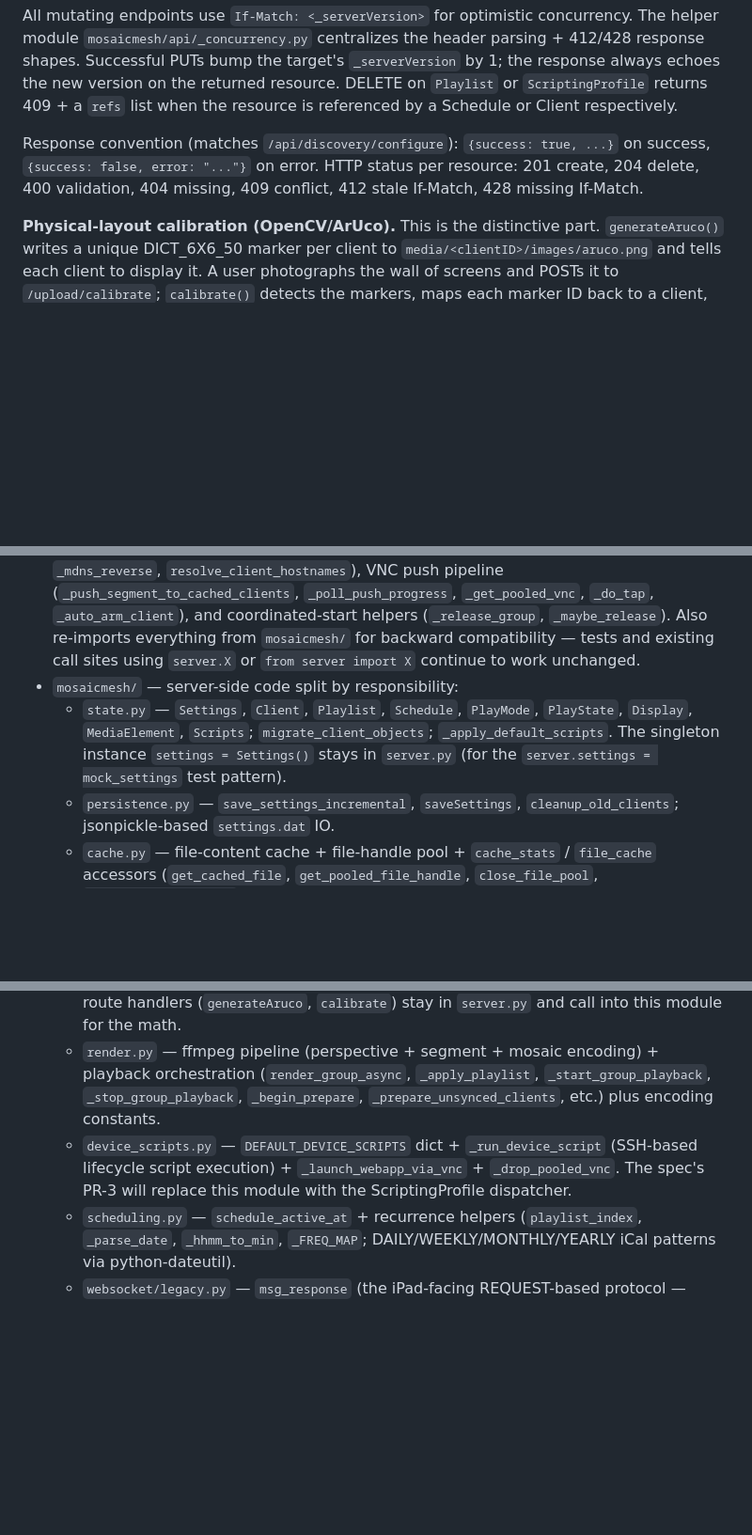
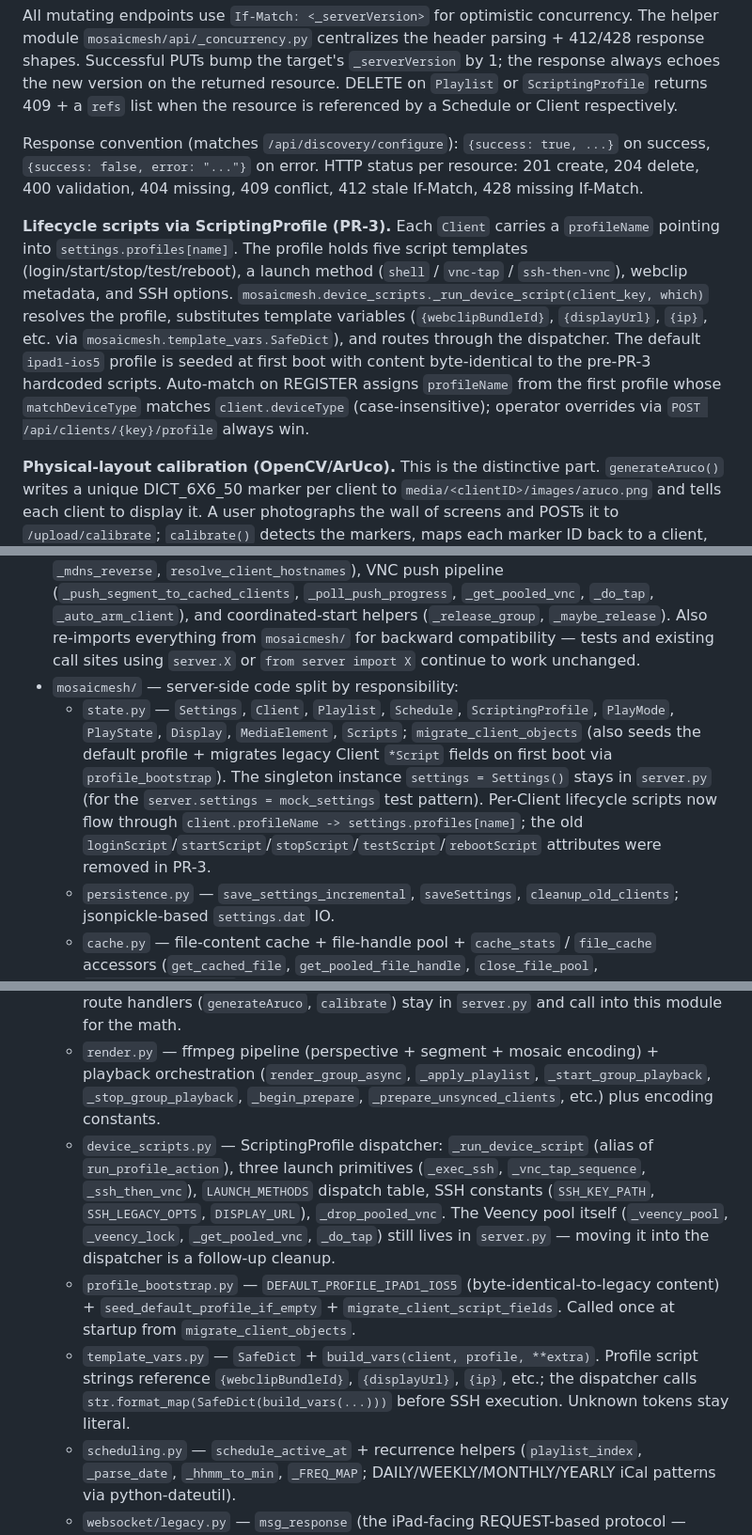
Before and after one commit to jtubb/mosiacmesh, a Markdown page: CLAUDE.md, 3 parts joined by grey strips. Shown at 94% size. Drawn GitHub-style; blank space fills up the shorter version.

Commit message:
docs(claude-md): document PR-3 ScriptingProfile dispatcher
CLAUDE.md Architecture + Layout sections updated to describe
mosaicmesh.device_scripts as the profile-driven dispatcher (rather than
the hardcoded-script execution module it was), the new
profile_bootstrap.py + template_vars.py modules, and the removal of
the legacy per-Client *Script fields.

Closes PR-3 of the admin-timeline-redesign spec.

Verification:
- 67 PR-3-related tests pass (template_vars, launch_dispatcher,
  device_scripts, profile_bootstrap, client_migration,
  profile_auto_match, legacy_run_script, module_layout).
- Server boots cleanly with the existing settings.dat:
    * profile-bootstrap log fired once
    * GET /api/profiles returns the seeded ipad1-ios5 profile
      with byte-identical script bodies
    * jsonpickle inspection confirms all 24 fleet clients have
      profileName='ipad1-ios5' set and legacy *Script attrs stripped
- 13 pre-existing unit failures (test_coordinated_start,
  test_mosaic.TestReconcileQuad, test_playback, test_playlists)
  untouched by this branch.

Gating step before merge: real-device smoke per the plan's Task 9 —
run login/start/stop/test/reboot on one iPad + 24h soak.

Co-Authored-By: Claude Opus 4.7 <noreply@anthropic.com>

```diff
--- a/CLAUDE.md
+++ b/CLAUDE.md
@@ -68,6 +68,8 @@ All mutating endpoints use `If-Match: <_serverVersion>` for optimistic concurren
 
 Response convention (matches `/api/discovery/configure`): `{success: true, ...}` on success, `{success: false, error: "..."}` on error. HTTP status per resource: 201 create, 204 delete, 400 validation, 404 missing, 409 conflict, 412 stale If-Match, 428 missing If-Match.
 
+**Lifecycle scripts via ScriptingProfile (PR-3).** Each `Client` carries a `profileName` pointing into `settings.profiles[name]`. The profile holds five script templates (login/start/stop/test/reboot), a launch method (`shell` / `vnc-tap` / `ssh-then-vnc`), webclip metadata, and SSH options. `mosaicmesh.device_scripts._run_device_script(client_key, which)` resolves the profile, substitutes template variables (`{webclipBundleId}`, `{displayUrl}`, `{ip}`, etc. via `mosaicmesh.template_vars.SafeDict`), and routes through the dispatcher. The default `ipad1-ios5` profile is seeded at first boot with content byte-identical to the pre-PR-3 hardcoded scripts. Auto-match on REGISTER assigns `profileName` from the first profile whose `matchDeviceType` matches `client.deviceType` (case-insensitive); operator overrides via `POST /api/clients/{key}/profile` always win.
+
 **Physical-layout calibration (OpenCV/ArUco).** This is the distinctive part. `generateAruco()` writes a unique DICT_6X6_50 marker per client to `media/<clientID>/images/aruco.png` and tells each client to display it. A user photographs the wall of screens and POSTs it to `/upload/calibrate`; `calibrate()` detects the markers, maps each marker ID back to a client, and records `measuredCenter`/`measuredPerimeter` so the server knows where each physical screen sits. `find_squares`/`angle_cos` are contour helpers for this.
 
 **Clock synchronization.** Synchronized playback relies on `js/GoTime.js`, which estimates client-vs-server offset by polling `/time` (and over the websocket via the `SERVERTIME` request). Media playback targets are aligned to this shared clock so frames advance together across displays.
@@ -78,13 +80,15 @@ Response convention (matches `/api/discovery/configure`): `{success: true, ...}`
 
 - `server.py` (~2275 lines) — entry point: route table, SockJS endpoint registration, `settings = Settings()` singleton (in `__main__`), `process()` background loop. Hosts route handlers (index/admin/discovery HTML, media upload, `generateAruco`/`calibrate`, `api_media`/`api_effects`, `api_discovery_*`, `cache_stats_handler`), ArUco detection pipeline (~140 lines: `find_screen_quads_bright`, `_band_from_marker_floodfill`, etc.), client identification + mDNS helpers (`_client_ip`, `_DeviceDetectorWrapper`, `_engine_str`, `_mdns_reverse`, `resolve_client_hostnames`), VNC push pipeline (`_push_segment_to_cached_clients`, `_poll_push_progress`, `_get_pooled_vnc`, `_do_tap`, `_auto_arm_client`), and coordinated-start helpers (`_release_group`, `_maybe_release`). Also re-imports everything from `mosaicmesh/` for backward compatibility — tests and existing call sites using `server.X` or `from server import X` continue to work unchanged.
 - `mosaicmesh/` — server-side code split by responsibility:
-  - `state.py` — `Settings`, `Client`, `Playlist`, `Schedule`, `PlayMode`, `PlayState`, `Display`, `MediaElement`, `Scripts`; `migrate_client_objects`; `_apply_default_scripts`. The singleton instance `settings = Settings()` stays in `server.py` (for the `server.settings = mock_settings` test pattern).
+  - `state.py` — `Settings`, `Client`, `Playlist`, `Schedule`, `ScriptingProfile`, `PlayMode`, `PlayState`, `Display`, `MediaElement`, `Scripts`; `migrate_client_objects` (also seeds the default profile + migrates legacy Client `*Script` fields on first boot via `profile_bootstrap`). The singleton instance `settings = Settings()` stays in `server.py` (for the `server.settings = mock_settings` test pattern). Per-Client lifecycle scripts now flow through `client.profileName -> settings.profiles[name]`; the old `loginScript`/`startScript`/`stopScript`/`testScript`/`rebootScript` attributes were removed in PR-3.
   - `persistence.py` — `save_settings_incremental`, `saveSettings`, `cleanup_old_clients`; jsonpickle-based `settings.dat` IO.
   - `cache.py` — file-content cache + file-handle pool + `cache_stats` / `file_cache` accessors (`get_cached_file`, `get_pooled_file_handle`, `close_file_pool`, `prewarm_static_cache`).
   - `broadcast.py` — SockJS broadcast helpers (`broadcast_to_client`, `broadcast_to_display_group`, `_send_to_session`, `_deliver`).
   - `calibration.py` — ArUco math + perspective warps (`order_points`, `reconstruct_screen_quad`, `reconcile_screen_quad`, `warp_image_for_screen`, etc.). The route handlers (`generateAruco`, `calibrate`) stay in `server.py` and call into this module for the math.
   - `render.py` — ffmpeg pipeline (perspective + segment + mosaic encoding) + playback orchestration (`render_group_async`, `_apply_playlist`, `_start_group_playback`, `_stop_group_playback`, `_begin_prepare`, `_prepare_unsynced_clients`, etc.) plus encoding constants.
-  - `device_scripts.py` — `DEFAULT_DEVICE_SCRIPTS` dict + `_run_device_script` (SSH-based lifecycle script execution) + `_launch_webapp_via_vnc` + `_drop_pooled_vnc`. The spec's PR-3 will replace this module with the ScriptingProfile dispatcher.
+  - `device_scripts.py` — ScriptingProfile dispatcher: `_run_device_script` (alias of `run_profile_action`), three launch primitives (`_exec_ssh`, `_vnc_tap_sequence`, `_ssh_then_vnc`), `LAUNCH_METHODS` dispatch table, SSH constants (`SSH_KEY_PATH`, `SSH_LEGACY_OPTS`, `DISPLAY_URL`), `_drop_pooled_vnc`. The Veency pool itself (`_veency_pool`, `_veency_lock`, `_get_pooled_vnc`, `_do_tap`) still lives in `server.py` — moving it into the dispatcher is a follow-up cleanup.
+  - `profile_bootstrap.py` — `DEFAULT_PROFILE_IPAD1_IOS5` (byte-identical-to-legacy content) + `seed_default_profile_if_empty` + `migrate_client_script_fields`. Called once at startup from `migrate_client_objects`.
+  - `template_vars.py` — `SafeDict` + `build_vars(client, profile, **extra)`. Profile script strings reference `{webclipBundleId}`, `{displayUrl}`, `{ip}`, etc.; the dispatcher calls `str.format_map(SafeDict(build_vars(...)))` before SSH execution. Unknown tokens stay literal.
   - `scheduling.py` — `schedule_active_at` + recurrence helpers (`playlist_index`, `_parse_date`, `_hhmm_to_min`, `_FREQ_MAP`; DAILY/WEEKLY/MONTHLY/YEARLY iCal patterns via python-dateutil).
   - `websocket/legacy.py` — `msg_response` (the iPad-facing REQUEST-based protocol — byte-identical; per CLAUDE.md mandate: do not remove).
   - `websocket/typed.py` — `handle_websocket_message` (async typed protocol; intended replacement for `msg_response` but **NOT YET wired into `ws_handler`** — only exercised by direct test calls).
```
